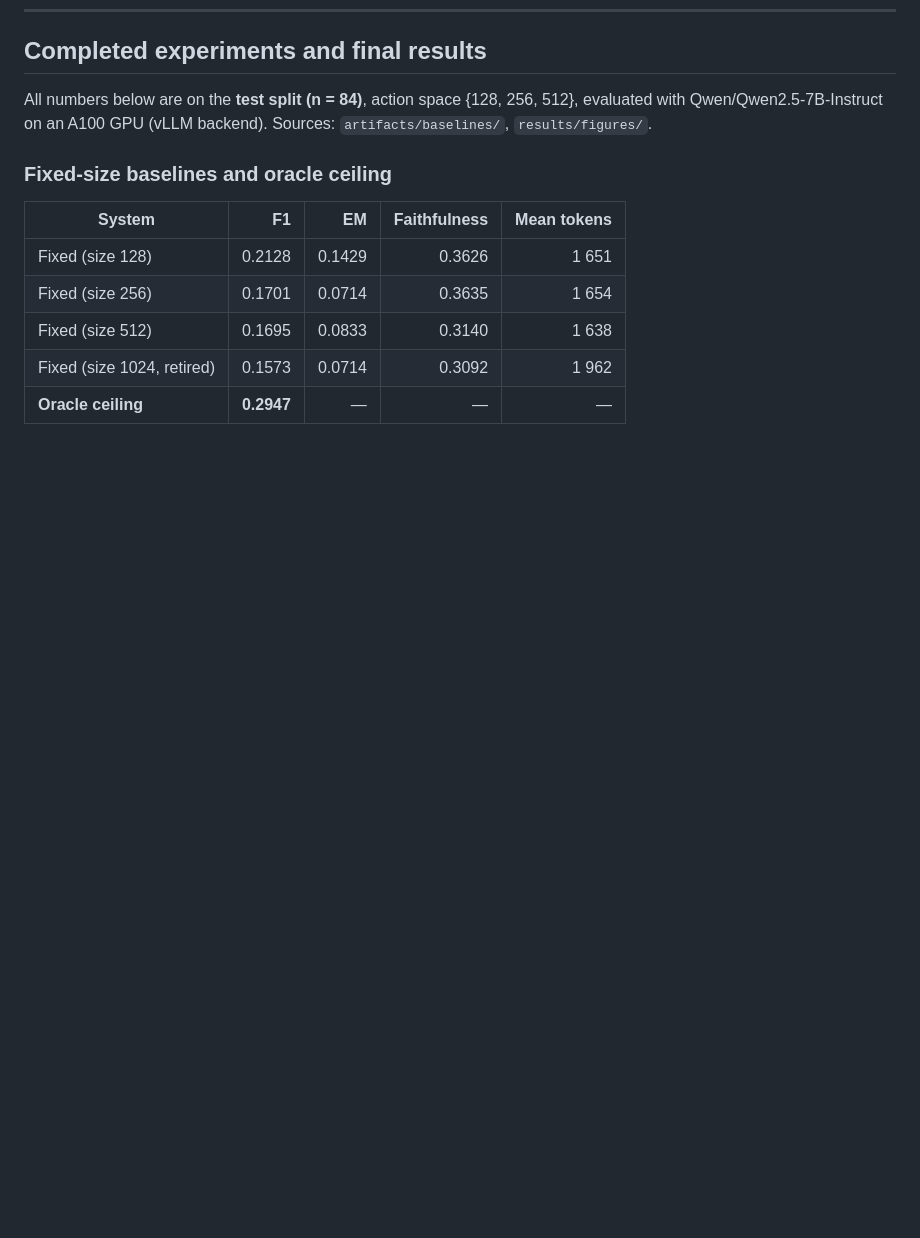
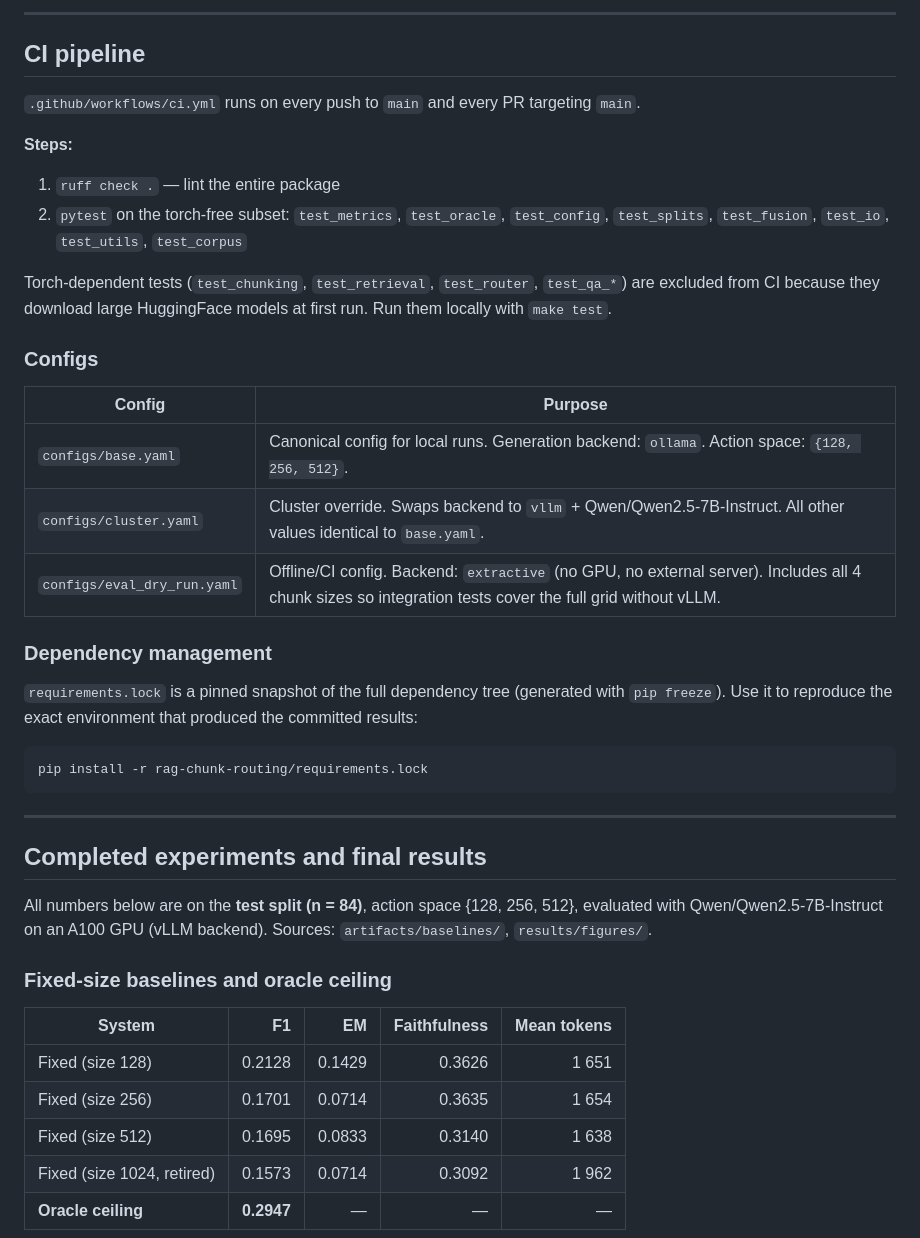
Before and after one commit to LucasCaravelli/ML-Project, a Markdown page: README.md, the part around one of its changes. Drawn GitHub-style; blank space fills up the shorter version.

````diff
--- a/README.md
+++ b/README.md
@@ -484,3 +540,33 @@ someone else's interface later in the project.
+---
+
+## CI pipeline
+
+`.github/workflows/ci.yml` runs on every push to `main` and every PR targeting `main`.
+
+**Steps:**
+1. `ruff check .` — lint the entire package
+2. `pytest` on the torch-free subset: `test_metrics`, `test_oracle`, `test_config`, `test_splits`, `test_fusion`, `test_io`, `test_utils`, `test_corpus`
+
+Torch-dependent tests (`test_chunking`, `test_retrieval`, `test_router`, `test_qa_*`) are excluded from CI because they download large HuggingFace models at first run. Run them locally with `make test`.
+
+### Configs
+
+| Config | Purpose |
+| --- | --- |
+| `configs/base.yaml` | Canonical config for local runs. Generation backend: `ollama`. Action space: `{128, 256, 512}`. |
+| `configs/cluster.yaml` | Cluster override. Swaps backend to `vllm` + Qwen/Qwen2.5-7B-Instruct. All other values identical to `base.yaml`. |
+| `configs/eval_dry_run.yaml` | Offline/CI config. Backend: `extractive` (no GPU, no external server). Includes all 4 chunk sizes so integration tests cover the full grid without vLLM. |
+
+### Dependency management
+
+`requirements.lock` is a pinned snapshot of the full dependency tree (generated with `pip freeze`). Use it to reproduce the exact environment that produced the committed results:
+
+```bash
+pip install -r rag-chunk-routing/requirements.lock
+```
+
+---
+
 ## Completed experiments and final results
 
 All numbers below are on the **test split (n = 84)**, action space {128, 256, 512},
````
Also changed, not shown: other parts of README.md (+56 -0 lines).
